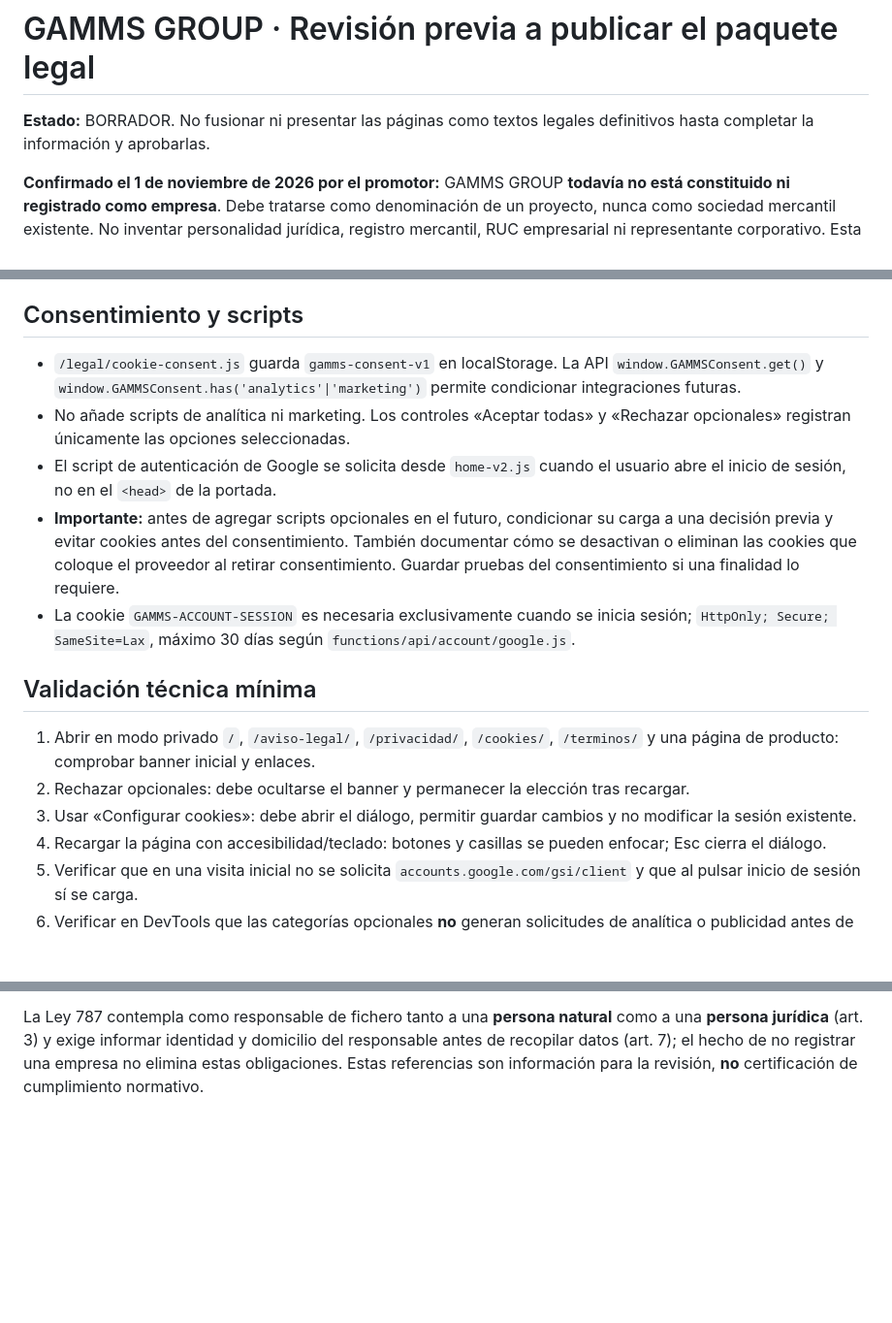
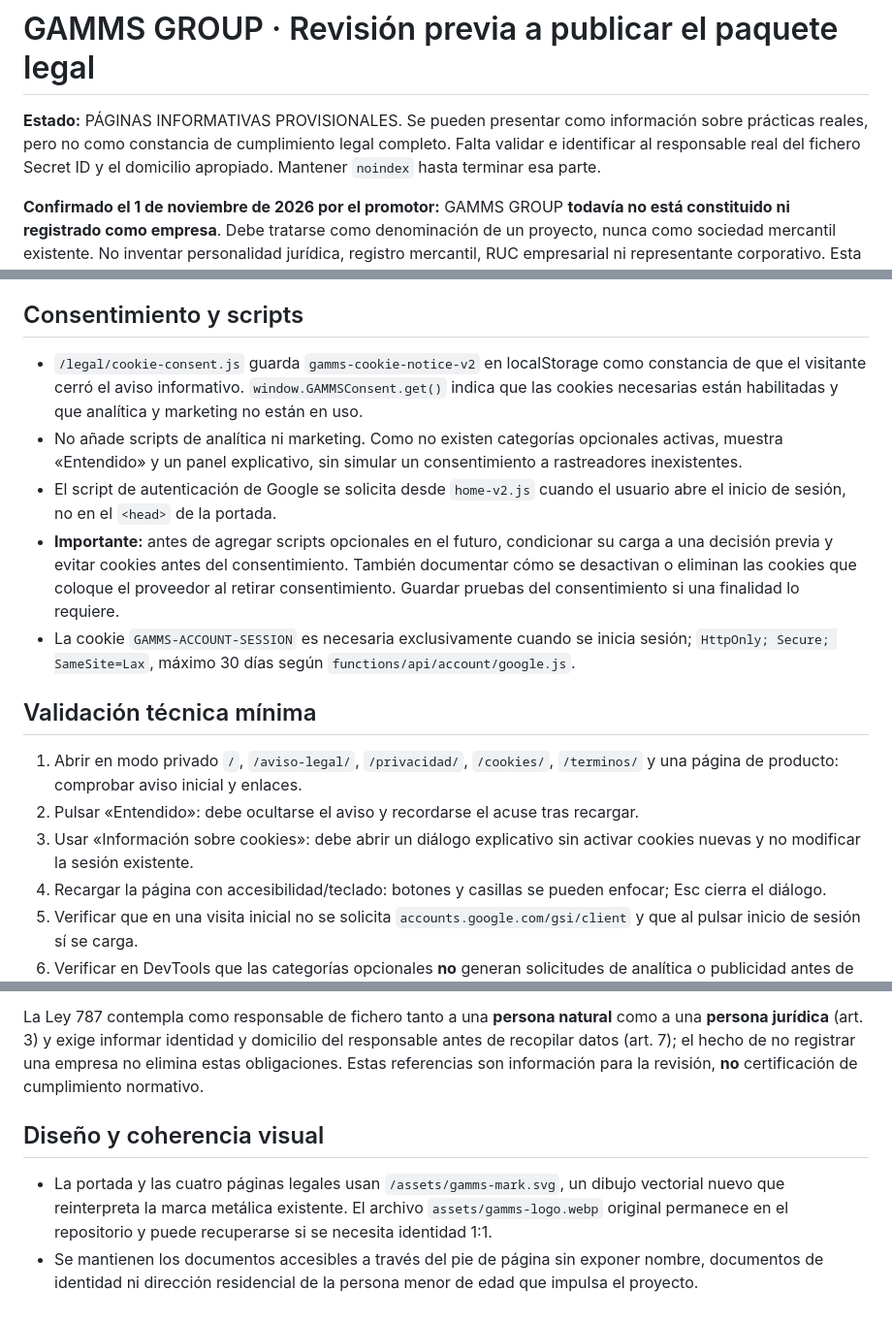
Before and after one commit to gammsstudios-cell/gamms-group-website, a Markdown page: docs/LEGAL-REVIEW.md, 3 parts joined by grey strips. Shown at 97% size. GitHub-like rendering; blank space fills up the shorter version.

Commit message:
docs(legal): actualizar checklist al diseño y aviso de cookies real

```diff
--- a/docs/LEGAL-REVIEW.md
+++ b/docs/LEGAL-REVIEW.md
@@ -1,6 +1,6 @@
 # GAMMS GROUP · Revisión previa a publicar el paquete legal
 
-**Estado:** BORRADOR. No fusionar ni presentar las páginas como textos legales definitivos hasta completar la información y aprobarlas.
+**Estado:** PÁGINAS INFORMATIVAS PROVISIONALES. Se pueden presentar como información sobre prácticas reales, pero no como constancia de cumplimiento legal completo. Falta validar e identificar al responsable real del fichero Secret ID y el domicilio apropiado. Mantener `noindex` hasta terminar esa parte.
 
 **Confirmado el 1 de noviembre de 2026 por el promotor:** GAMMS GROUP **todavía no está constituido ni registrado como empresa**. Debe tratarse como denominación de un proyecto, nunca como sociedad mercantil existente. No inventar personalidad jurídica, registro mercantil, RUC empresarial ni representante corporativo. Esta constatación no resuelve quién es el responsable individual ni el estatus registral/fiscal que pudiera corresponderle.
 
@@ -39,17 +39,17 @@ Todas las páginas usan rutas de Cloudflare Pages con directorios `index.html`.
 
 ## Consentimiento y scripts
 
-- `/legal/cookie-consent.js` guarda `gamms-consent-v1` en localStorage. La API `window.GAMMSConsent.get()` y `window.GAMMSConsent.has('analytics'|'marketing')` permite condicionar integraciones futuras.
-- No añade scripts de analítica ni marketing. Los controles «Aceptar todas» y «Rechazar opcionales» registran únicamente las opciones seleccionadas.
+- `/legal/cookie-consent.js` guarda `gamms-cookie-notice-v2` en localStorage como constancia de que el visitante cerró el aviso informativo. `window.GAMMSConsent.get()` indica que las cookies necesarias están habilitadas y que analítica y marketing no están en uso.
+- No añade scripts de analítica ni marketing. Como no existen categorías opcionales activas, muestra «Entendido» y un panel explicativo, sin simular un consentimiento a rastreadores inexistentes.
 - El script de autenticación de Google se solicita desde `home-v2.js` cuando el usuario abre el inicio de sesión, no en el `<head>` de la portada.
 - **Importante:** antes de agregar scripts opcionales en el futuro, condicionar su carga a una decisión previa y evitar cookies antes del consentimiento. También documentar cómo se desactivan o eliminan las cookies que coloque el proveedor al retirar consentimiento. Guardar pruebas del consentimiento si una finalidad lo requiere.
 - La cookie `GAMMS-ACCOUNT-SESSION` es necesaria exclusivamente cuando se inicia sesión; `HttpOnly; Secure; SameSite=Lax`, máximo 30 días según `functions/api/account/google.js`.
 
 ## Validación técnica mínima
 
-1. Abrir en modo privado `/`, `/aviso-legal/`, `/privacidad/`, `/cookies/`, `/terminos/` y una página de producto: comprobar banner inicial y enlaces.
-2. Rechazar opcionales: debe ocultarse el banner y permanecer la elección tras recargar.
-3. Usar «Configurar cookies»: debe abrir el diálogo, permitir guardar cambios y no modificar la sesión existente.
+1. Abrir en modo privado `/`, `/aviso-legal/`, `/privacidad/`, `/cookies/`, `/terminos/` y una página de producto: comprobar aviso inicial y enlaces.
+2. Pulsar «Entendido»: debe ocultarse el aviso y recordarse el acuse tras recargar.
+3. Usar «Información sobre cookies»: debe abrir un diálogo explicativo sin activar cookies nuevas y no modificar la sesión existente.
 4. Recargar la página con accesibilidad/teclado: botones y casillas se pueden enfocar; Esc cierra el diálogo.
 5. Verificar que en una visita inicial no se solicita `accounts.google.com/gsi/client` y que al pulsar inicio de sesión sí se carga.
 6. Verificar en DevTools que las categorías opcionales **no** generan solicitudes de analítica o publicidad antes de consentir.
@@ -63,3 +63,8 @@ Todas las páginas usan rutas de Cloudflare Pages con directorios `index.html`.
 - Ley No. 842, texto consolidado de protección a personas consumidoras y usuarias: https://www.leybook.com/doc/30861
 
 La Ley 787 contempla como responsable de fichero tanto a una **persona natural** como a una **persona jurídica** (art. 3) y exige informar identidad y domicilio del responsable antes de recopilar datos (art. 7); el hecho de no registrar una empresa no elimina estas obligaciones. Estas referencias son información para la revisión, **no** certificación de cumplimiento normativo.
+
+## Diseño y coherencia visual
+
+- La portada y las cuatro páginas legales usan `/assets/gamms-mark.svg`, un dibujo vectorial nuevo que reinterpreta la marca metálica existente. El archivo `assets/gamms-logo.webp` original permanece en el repositorio y puede recuperarse si se necesita identidad 1:1.
+- Se mantienen los documentos accesibles a través del pie de página sin exponer nombre, documentos de identidad ni dirección residencial de la persona menor de edad que impulsa el proyecto.
```
Also changed, not shown: other parts of docs/LEGAL-REVIEW.md (+2 -2 lines).
